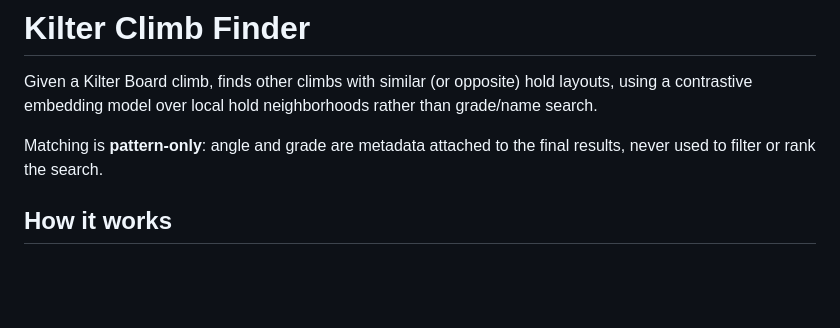
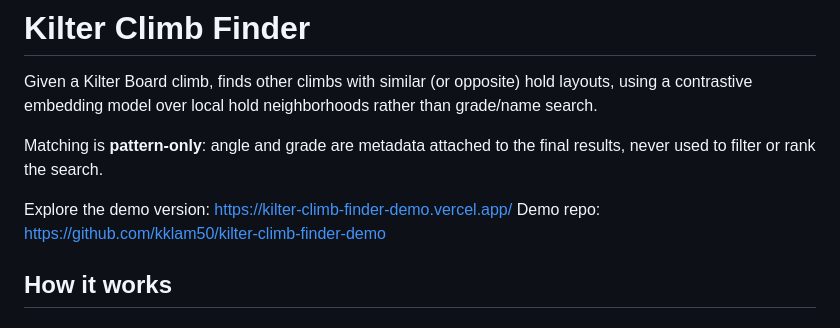
Before and after one commit to kklam50/kilter-climb-finder, a Markdown page: README.md, the part around the change. GitHub-like rendering; blank space fills up the shorter version.

Commit message:
Added demo info

```diff
--- a/README.md
+++ b/README.md
@@ -6,6 +6,9 @@ neighborhoods rather than grade/name search.
 
 Matching is **pattern-only**: angle and grade are metadata attached to the
 final results, never used to filter or rank the search.
+
+Explore the demo version: https://kilter-climb-finder-demo.vercel.app/
+Demo repo: https://github.com/kklam50/kilter-climb-finder-demo
 
 ## How it works
 
```
